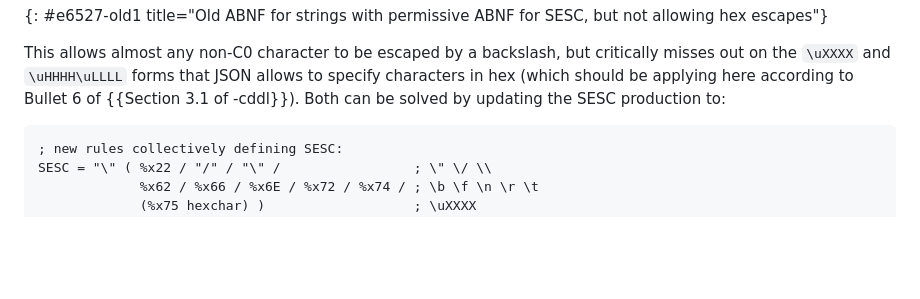
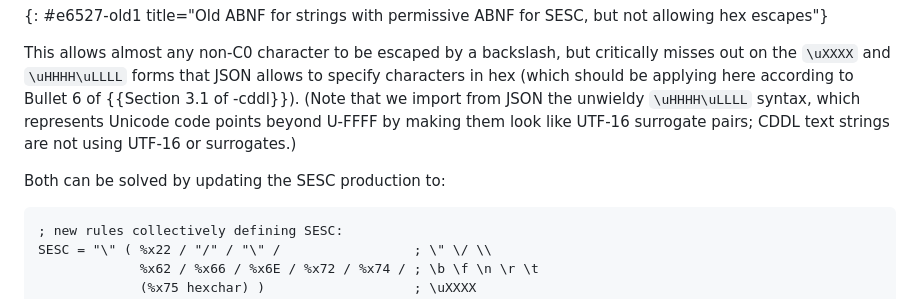
Before and after one commit to cbor-wg/update-8610-grammar, a Markdown page: draft-ietf-cbor-update-8610-grammar.md, the part around the change. Rendered like a GitHub page; blank space fills up the shorter version.

Commit message:
Shepherd review: Briefly explain "surrogate pairs"

```diff
--- a/draft-ietf-cbor-update-8610-grammar.md
+++ b/draft-ietf-cbor-update-8610-grammar.md
@@ -128,6 +128,11 @@ This allows almost any non-C0 character to be escaped by a backslash,
 but critically misses out on the `\uXXXX` and `\uHHHH\uLLLL` forms
 that JSON allows to specify characters in hex (which should be
 applying here according to Bullet 6 of {{Section 3.1 of -cddl}}).
+(Note that we import from JSON the unwieldy `\uHHHH\uLLLL` syntax,
+which represents Unicode code points beyond U-FFFF by making them look
+like UTF-16 surrogate pairs; CDDL text strings are not using UTF-16 or
+surrogates.)
+
 Both can be solved by updating the SESC production to:
 
 ~~~ abnf
```
